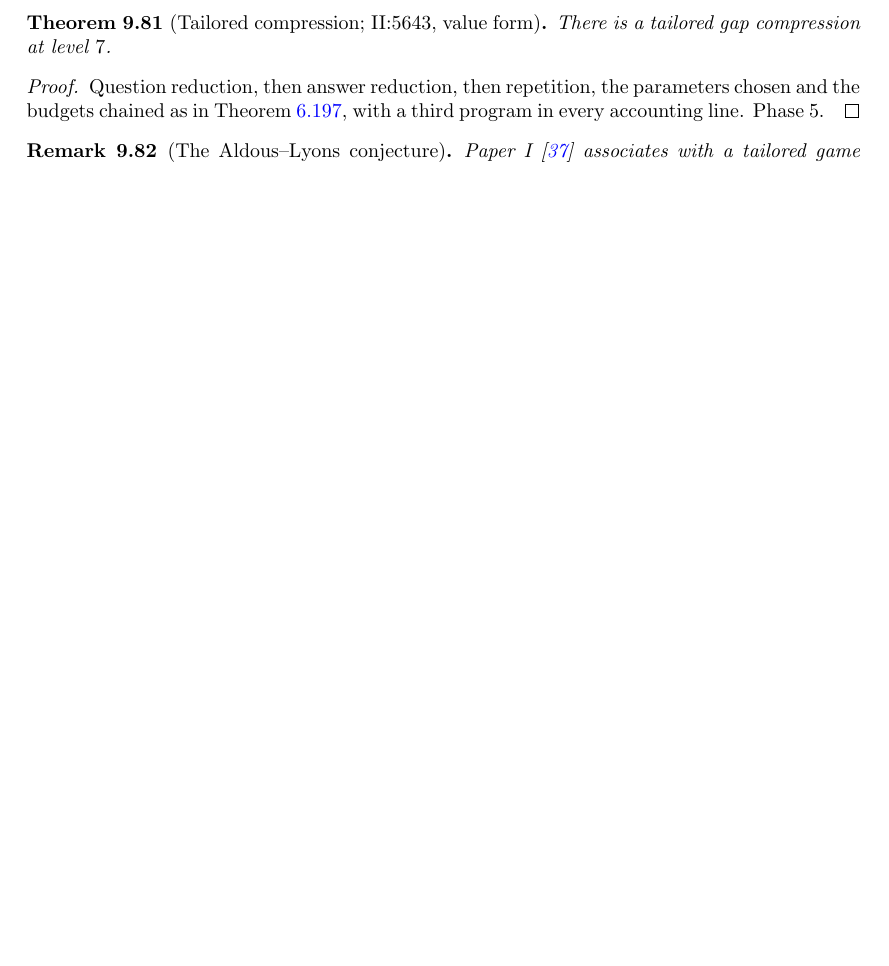
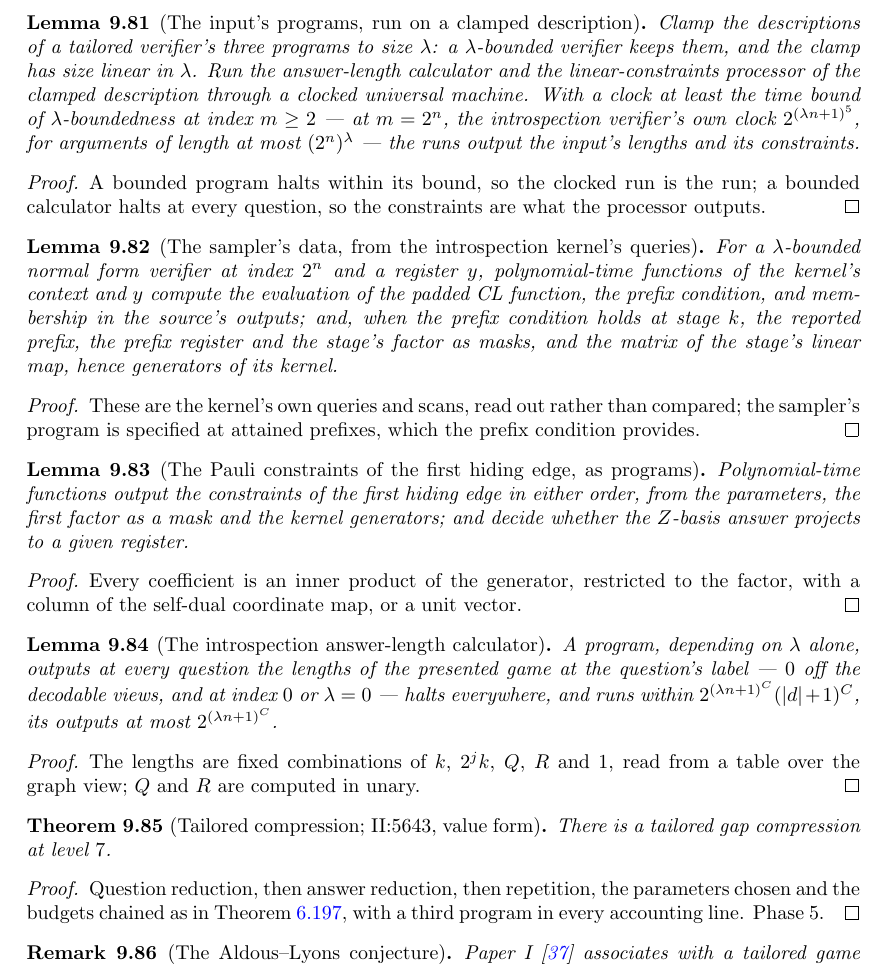
Before and after one commit to vidick/MIPRE-formalization, a LaTeX document (blueprint/src/print.tex, which reads blueprint/src/content/09_tailored.tex): part of page 273 of 275 before the commit and part of page 273 of 276 after it, cut at the place of the change, the shorter picture padded with empty space. Compiled offline with pdfLaTeX.

Commit message:
AL Phase 3 (#281): blueprint and guards for the input runs, the sampler's data, the Pauli hiding programs and the answer-length calculator
Co-Authored-By: Claude Opus 5.5 <noreply@anthropic.com>
Claude-Session: https://claude.ai/code/session_012zHQJZ4EnKrYunQaYpMCNX

```diff
--- a/blueprint/src/content/09_tailored.tex
+++ b/blueprint/src/content/09_tailored.tex
@@ -1975,6 +1975,107 @@ $\delta(a, b, C\lambda, n, \varepsilon) \le \delta(aC^a, b, \lambda, n, \varepsi
 $C \geq 1$ and $\lambda n \geq 1$.
 \end{proof}
 
+\begin{lemma}[The input's programs, run on a clamped description]
+\label{lem:intro-input-runs}
+\uses{def:tailored-verifier,def:tailored-bounded}
+\lean{MIPRE.Tailored.TailoredVerifier.IsBounded.two_le, MIPRE.Tailored.Intro.InputRuns.clamp,
+  MIPRE.Tailored.Intro.InputRuns.clamp_bounded, MIPRE.Tailored.Intro.InputRuns.clamp_size,
+  MIPRE.Tailored.Intro.InputRuns.runLen, MIPRE.Tailored.Intro.InputRuns.runLp,
+  MIPRE.Tailored.Intro.InputRuns.runLen_eq, MIPRE.Tailored.Intro.InputRuns.runLp_eq,
+  MIPRE.Tailored.Intro.InputRuns.lenDefined, MIPRE.Tailored.Intro.InputRuns.lenRun,
+  MIPRE.Tailored.Intro.InputRuns.lpRun, MIPRE.Tailored.Intro.InputRuns.lenRun_clamp,
+  MIPRE.Tailored.Intro.InputRuns.lpRun_clamp, MIPRE.Tailored.Intro.InputRuns.ansBound_mono,
+  MIPRE.Tailored.Intro.InputRuns.len_clock_le, MIPRE.Tailored.Intro.InputRuns.lp_clock_le,
+  MIPRE.Tailored.Intro.InputRuns.lenRun_seven, MIPRE.Tailored.Intro.InputRuns.lpRun_seven}
+\leanok
+Clamp the descriptions of a tailored verifier's three programs to size $\lambda$: a $\lambda$-bounded
+verifier keeps them, and the clamp has size linear in $\lambda$. Run the answer-length calculator
+and the linear-constraints processor of the clamped description through a clocked universal
+machine. With a clock at least the time bound of $\lambda$-boundedness at index $m \geq 2$ --- at
+$m = 2^n$, the introspection verifier's own clock $2^{(\lambda n + 1)^5}$, for arguments of length
+at most $(2^n)^\lambda$ --- the runs output the input's lengths and its constraints.
+\end{lemma}
+
+\begin{proof}
+\leanok
+A bounded program halts within its bound, so the clocked run is the run; a bounded calculator
+halts at every question, so the constraints are what the processor outputs.
+\end{proof}
+
+\begin{lemma}[The sampler's data, from the introspection kernel's queries]
+\label{lem:intro-cl-data}
+\uses{lem:intro-aux-cons}
+\lean{MIPRE.Tailored.Intro.CLData.context, MIPRE.Tailored.Intro.CLData.eval,
+  MIPRE.Tailored.Intro.CLData.eval_correct, MIPRE.Tailored.Intro.CLData.sourceEval,
+  MIPRE.Tailored.Intro.CLData.sourceEval_correct, MIPRE.Tailored.Intro.CLData.scan,
+  MIPRE.Tailored.Intro.CLData.outputPrefix, MIPRE.Tailored.Intro.CLData.Guard,
+  MIPRE.Tailored.Intro.CLData.guard_mono, MIPRE.Tailored.Intro.CLData.guard_zero,
+  MIPRE.Tailored.Intro.CLData.outputPrefix_correct, MIPRE.Tailored.Intro.CLData.factor,
+  MIPRE.Tailored.Intro.CLData.factor_correct, MIPRE.Tailored.Intro.CLData.register,
+  MIPRE.Tailored.Intro.CLData.register_correct, MIPRE.Tailored.Intro.CLData.matrix,
+  MIPRE.Tailored.Intro.CLData.matrix_correct, MIPRE.Tailored.Intro.CLData.kernelGenerators,
+  MIPRE.Tailored.Intro.CLData.kernelGenerators_correct, MIPRE.Tailored.Intro.CLData.guard,
+  MIPRE.Tailored.Intro.CLData.guard_correct, MIPRE.Tailored.Intro.CLData.inSource,
+  MIPRE.Tailored.Intro.CLData.inSource_correct}
+\leanok
+For a $\lambda$-bounded normal form verifier at index $2^n$ and a register $y$, polynomial-time
+functions of the kernel's context and $y$ compute the evaluation of the padded CL function, the
+prefix condition, and membership in the source's outputs; and, when the prefix condition holds at
+stage $k$, the reported prefix, the prefix register and the stage's factor as masks, and the
+matrix of the stage's linear map, hence generators of its kernel.
+\end{lemma}
+
+\begin{proof}
+\leanok
+These are the kernel's own queries and scans, read out rather than compared; the sampler's
+program is specified at attained prefixes, which the prefix condition provides.
+\end{proof}
+
+\begin{lemma}[The Pauli constraints of the first hiding edge, as programs]
+\label{lem:intro-pauli-progs}
+\uses{lem:intro-pauli-hide}
+\lean{MIPRE.Tailored.Intro.PauliHideProg.pauliHideProg,
+  MIPRE.Tailored.Intro.PauliHideProg.pauliHideRevProg,
+  MIPRE.Tailored.Intro.PauliHideProg.pauliHideProg_eq,
+  MIPRE.Tailored.Intro.PauliHideProg.pauliHideRevProg_eq,
+  MIPRE.Tailored.Intro.PauliConsProg.zGuardProg, MIPRE.Tailored.Intro.PauliConsProg.zGuardProg_eq}
+\leanok
+Polynomial-time functions output the constraints of the first hiding edge in either order, from
+the parameters, the first factor as a mask and the kernel generators; and decide whether the
+$Z$-basis answer projects to a given register.
+\end{lemma}
+
+\begin{proof}
+\leanok
+Every coefficient is an inner product of the generator, restricted to the factor, with a column
+of the self-dual coordinate map, or a unit vector.
+\end{proof}
+
+\begin{lemma}[The introspection answer-length calculator]
+\label{lem:intro-len-program}
+\uses{lem:intro-typed-cons,def:intro-layout}
+\lean{MIPRE.Tailored.Intro.LenIntro.introLenR, MIPRE.Tailored.Intro.LenIntro.introLenL,
+  MIPRE.Tailored.Intro.LenIntro.introLen, MIPRE.Tailored.Intro.LenIntro.lin_coef,
+  MIPRE.Tailored.Intro.LenIntro.lenIntroC, MIPRE.Tailored.Intro.LenIntro.lenIntroC_lenIs,
+  MIPRE.Tailored.Intro.LenIntro.lenAt_eq, MIPRE.Tailored.Intro.LenIntro.lenIntroC_lenIs_detype,
+  MIPRE.Tailored.Intro.LenIntro.lenIntroC_budget,
+  MIPRE.Tailored.Intro.LenIntro.lenIntroC_lenTotal, MIPRE.Tailored.Intro.LenIntro.lenIntro,
+  MIPRE.Tailored.Intro.LenIntro.lenIntroProg, MIPRE.Tailored.Intro.LenIntro.lenIntroProg_eq,
+  MIPRE.Tailored.Intro.LenIntro.lenIntro_lenIs, MIPRE.Tailored.Intro.LenIntro.lenIntro_lenIs_zero,
+  MIPRE.Tailored.Intro.LenIntro.lenIntro_budget, MIPRE.Tailored.Intro.LenIntro.lenIntro_lenTotal}
+\leanok
+A program, depending on $\lambda$ alone, outputs at every question the lengths of the presented
+game at the question's label --- $0$ off the decodable views, and at index $0$ or $\lambda = 0$ ---
+halts everywhere, and runs within $2^{(\lambda n + 1)^C}(|d| + 1)^C$, its outputs at most
+$2^{(\lambda n + 1)^C}$.
+\end{lemma}
+
+\begin{proof}
+\leanok
+The lengths are fixed combinations of $k$, $2^j k$, $Q$, $R$ and $1$, read from a table over the
+graph view; $Q$ and $R$ are computed in unary.
+\end{proof}
+
 \begin{theorem}[Tailored compression; II:5643, value form]
 \label{thm:tailored-compression-target}
 \uses{def:tailored-compression,thm:tailored-qr,thm:tailored-ar,thm:tailored-rep}
```
Also changed, not shown: 1 other file.
